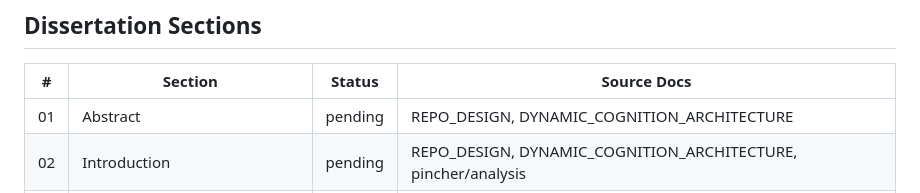
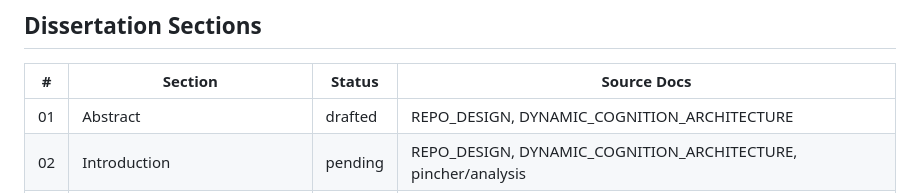
Before and after one commit to SuperInstance/thought-amplifier, a Markdown page: DISSERTATION_NOTES.md, the part around the change. GitHub-like rendering.

Commit message:
Dissertation notes growing + amplifier sessions

```diff
--- a/DISSERTATION_NOTES.md
+++ b/DISSERTATION_NOTES.md
@@ -26,7 +26,7 @@ Follow the read → note → write → section workflow. Never hold more than 3
 
 | # | Section | Status | Source Docs |
 |---|---------|--------|-------------|
-| 01 | Abstract | pending | REPO_DESIGN, DYNAMIC_COGNITION_ARCHITECTURE |
+| 01 | Abstract | drafted | REPO_DESIGN, DYNAMIC_COGNITION_ARCHITECTURE |
 | 02 | Introduction | pending | REPO_DESIGN, DYNAMIC_COGNITION_ARCHITECTURE, pincher/analysis |
 | 03 | Literature Review & Related Work | pending | TBD |
 | 04 | Foundational Concepts | pending | TBD |
```
Also changed, not shown: sections/01_abstract.md (added, +11 -0 lines).
